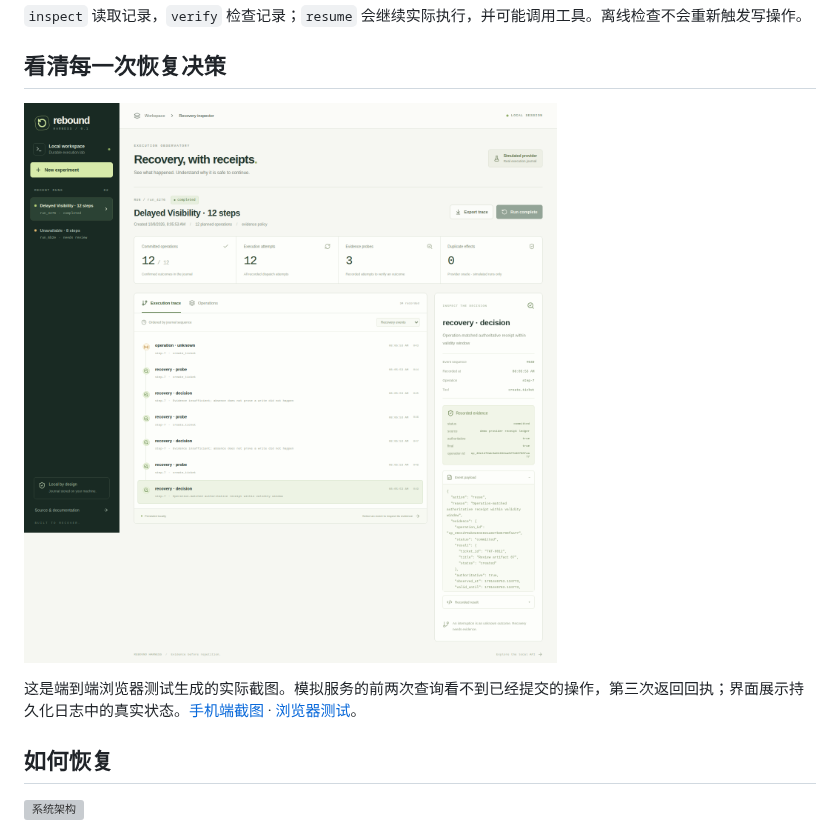
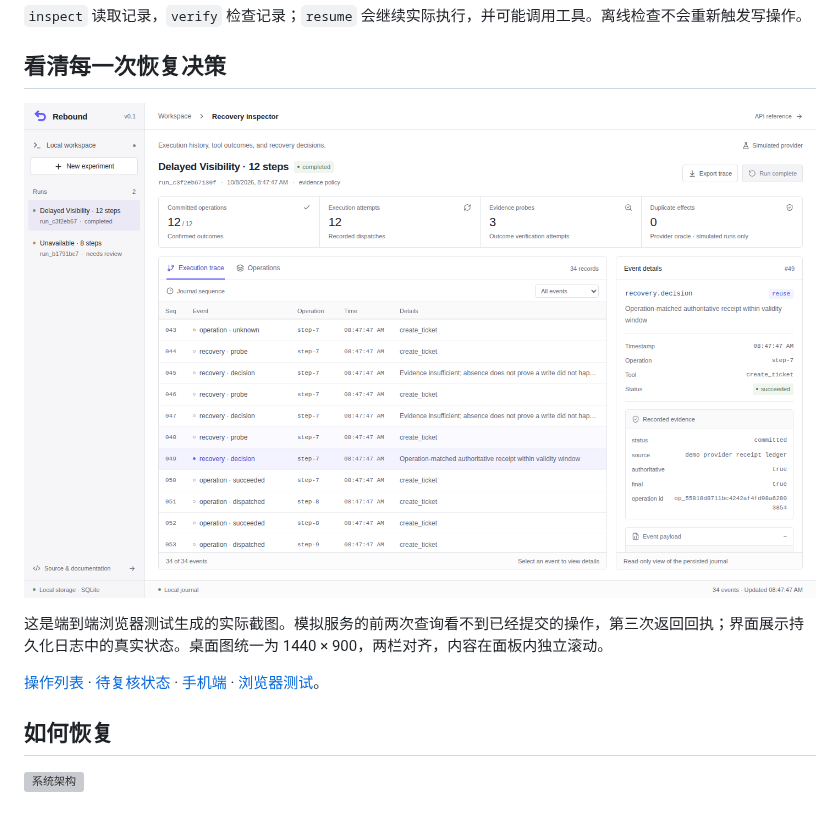
Before and after one commit to Ailta666508/rebound-harness, a Markdown page: README.zh-CN.md, the part around the change. GitHub-like rendering; pictures changed too: docs/assets/inspector.png; grey boxes are pictures that could not be loaded.

Commit message:
Refresh README with verified, consistently sized inspector screenshots

```diff
--- a/README.zh-CN.md
+++ b/README.zh-CN.md
@@ -67,7 +67,9 @@ rebound resume RUN_ID --data .rebound
 
 ![实际运行的 Inspector：12 步任务、3 次证据查询、0 次重复副作用](docs/assets/inspector.png)
 
-这是端到端浏览器测试生成的实际截图。模拟服务的前两次查询看不到已经提交的操作，第三次返回回执；界面展示持久化日志中的真实状态。[手机端截图](docs/assets/inspector-mobile.png) · [浏览器测试](frontend/e2e/smoke.mjs)。
+这是端到端浏览器测试生成的实际截图。模拟服务的前两次查询看不到已经提交的操作，第三次返回回执；界面展示持久化日志中的真实状态。桌面图统一为 1440 × 900，两栏对齐，内容在面板内独立滚动。
+
+[操作列表](docs/assets/inspector-operations.png) · [待复核状态](docs/assets/inspector-review.png) · [手机端](docs/assets/inspector-mobile.png) · [浏览器测试](frontend/e2e/smoke.mjs)。
 
 ## 如何恢复
 
```
Also changed, not shown: README.md (+3 -1 lines), docs/assets/inspector-mobile.png, docs/assets/inspector-operations.png (added), docs/assets/inspector-review.png (added).
